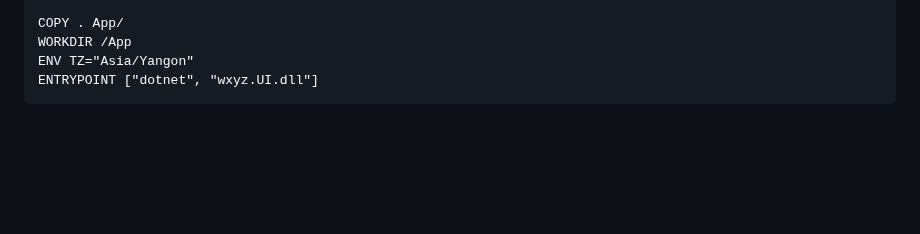
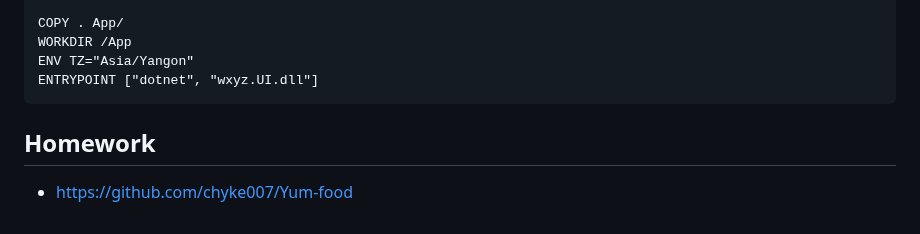
Before and after one commit to yoloxsta/Serverless_Lab, a Markdown page: README.md, the part around the change. Rendered like a GitHub page; blank space fills up the shorter version.

Commit message:
change text

````diff
--- a/README.md
+++ b/README.md
@@ -928,4 +928,6 @@ ENV TZ="Asia/Yangon"
 ENTRYPOINT ["dotnet", "wxyz.UI.dll"]
 ```
 
-#
+## Homework
+
+- https://github.com/chyke007/Yum-food
````
